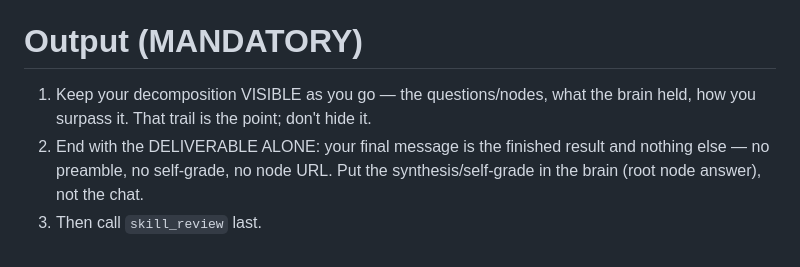
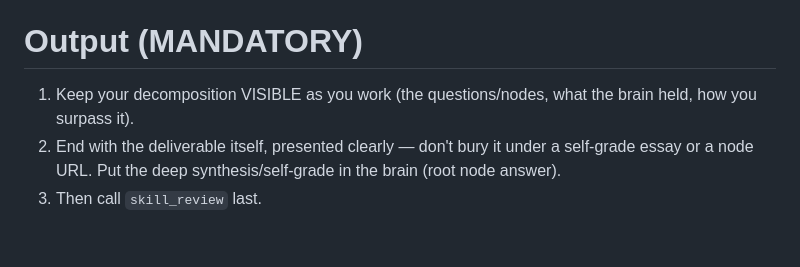
Before and after one commit to czearing/cairn, a Markdown page: prompts/user-message.md, the part around the change. Drawn GitHub-style.

Commit message:
grader: judge substance via thinking, stop grading output structure
Reverse the wrong direction from the last change: the reviewer must grade the
work's quality through the agent's reasoning, NOT the presentation. Visible
decomposition, recaps, and node URLs are wanted and are never a deduction; drop
the 'flag preamble/recap/URL / poem-alone' policing. Also loosen the doer prompt
to stop obsessing over poem-alone structure (keep decomposition visible; just
don't bury the result under a self-grade essay or URL).

Co-authored-by: Copilot <223556219+Copilot@users.noreply.github.com>

```diff
--- a/prompts/user-message.md
+++ b/prompts/user-message.md
@@ -44,6 +44,6 @@ Every node is an open question. If a node can be answered yes or no, it is too c
 - The drafts may only be created after all subsequent research has been created.
 
 # Output (MANDATORY)
-1. Keep your decomposition VISIBLE as you go — the questions/nodes, what the brain held, how you surpass it. That trail is the point; don't hide it.
-2. End with the DELIVERABLE ALONE: your final message is the finished result and nothing else — no preamble, no self-grade, no node URL. Put the synthesis/self-grade in the brain (root node answer), not the chat.
+1. Keep your decomposition VISIBLE as you work (the questions/nodes, what the brain held, how you surpass it).
+2. End with the deliverable itself, presented clearly — don't bury it under a self-grade essay or a node URL. Put the deep synthesis/self-grade in the brain (root node answer).
 3. Then call `skill_review` last.
```
Also changed, not shown: 1 other file.
